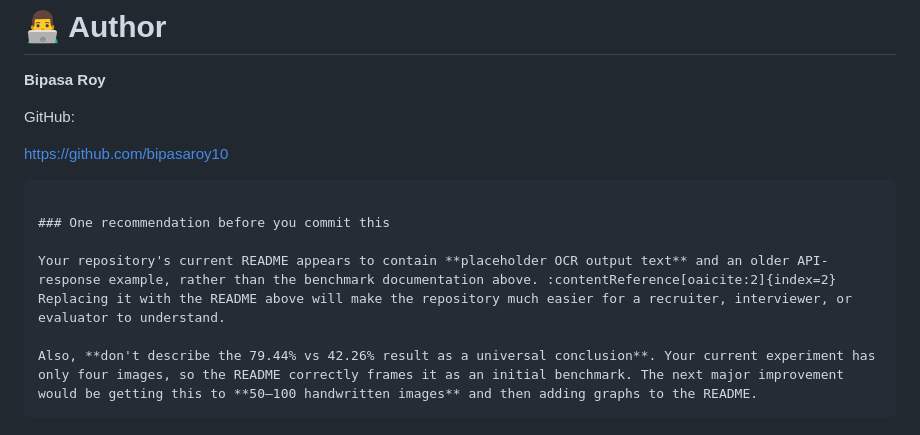
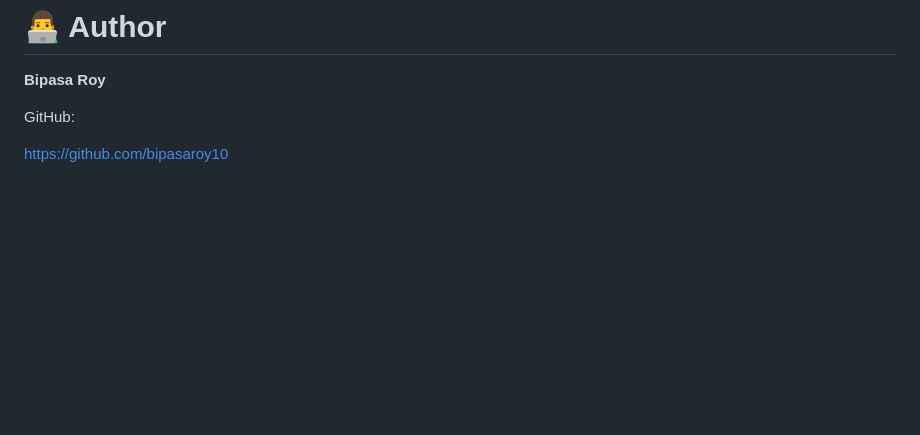
Before and after one commit to bipasaroy10/OCR, a Markdown page: README.md, the part around the change. Rendered like a GitHub page; blank space fills up the shorter version.

````diff
--- a/README.md
+++ b/README.md
@@ -937,13 +937,5 @@ GitHub:
 
 [https://github.com/bipasaroy10](https://github.com/bipasaroy10)
 
-```
-
-### One recommendation before you commit this
-
-Your repository's current README appears to contain **placeholder OCR output text** and an older API-response example, rather than the benchmark documentation above. :contentReference[oaicite:2]{index=2} Replacing it with the README above will make the repository much easier for a recruiter, interviewer, or evaluator to understand.
-
-Also, **don't describe the 79.44% vs 42.26% result as a universal conclusion**. Your current experiment has only four images, so the README correctly frames it as an initial benchmark. The next major improvement would be getting this to **50–100 handwritten images** and then adding graphs to the README.
-```
 
 [1]: https://github.com/bipasaroy10/OCR "GitHub - bipasaroy10/OCR · GitHub"
````
